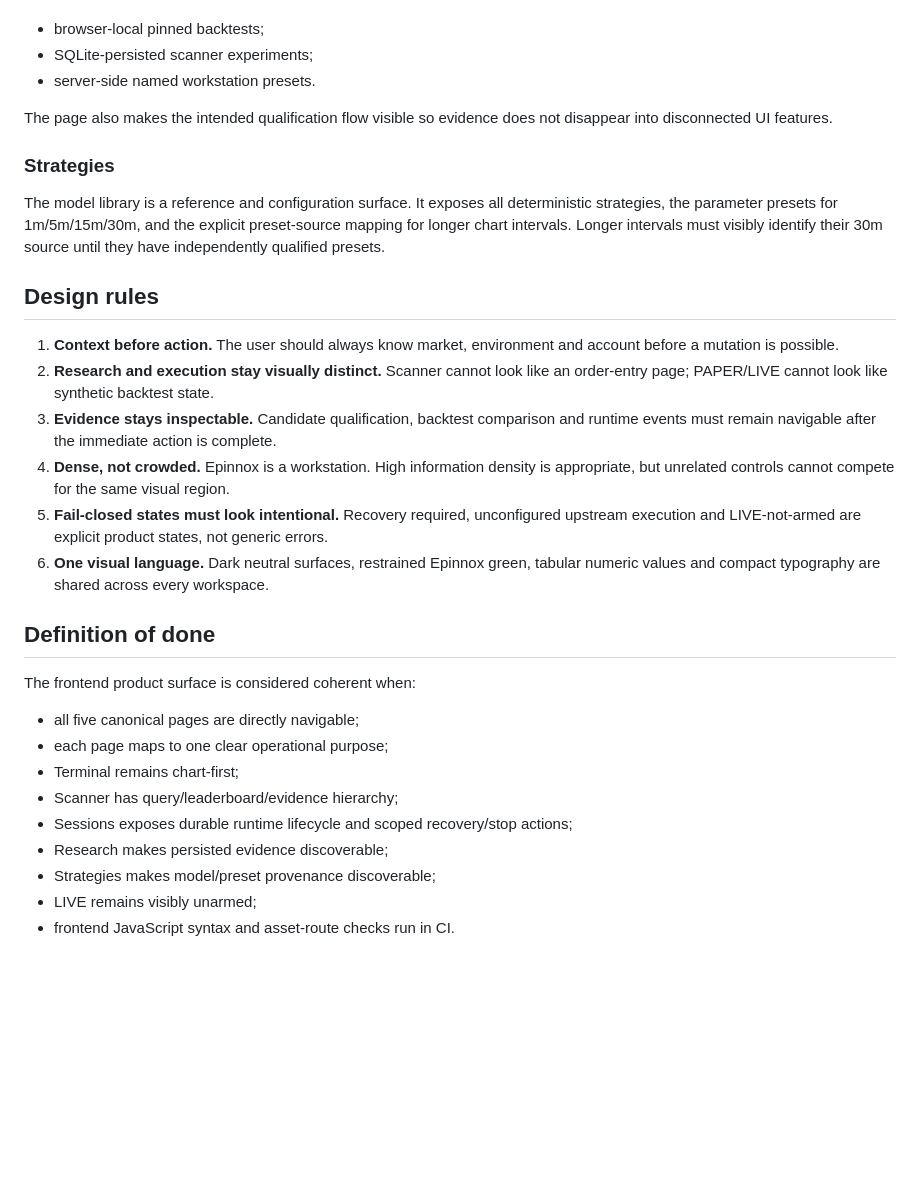
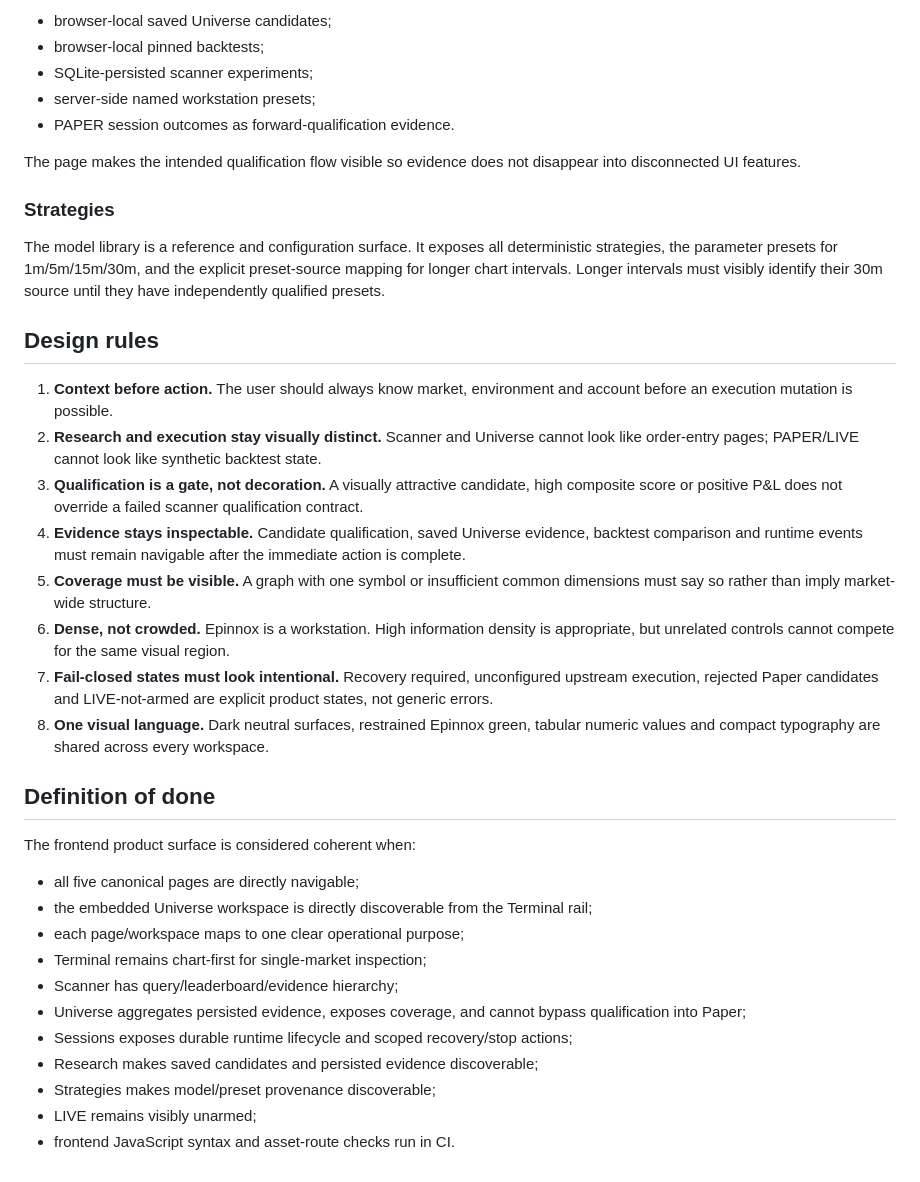
Before and after one commit to Geo222222/epinnox-terminal, a Markdown page: docs/FRONTEND_PRODUCT_SURFACE.md, the part around one of its changes. Rendered like a GitHub page; blank space fills up the shorter version.

```diff
--- a/docs/FRONTEND_PRODUCT_SURFACE.md
+++ b/docs/FRONTEND_PRODUCT_SURFACE.md
@@ -49,9 +69,11 @@ The research page joins three persistence layers without pretending they are the
 
+- browser-local saved Universe candidates;
 - browser-local pinned backtests;
 - SQLite-persisted scanner experiments;
-- server-side named workstation presets.
+- server-side named workstation presets;
+- PAPER session outcomes as forward-qualification evidence.
 
-The page also makes the intended qualification flow visible so evidence does not disappear into disconnected UI features.
+The page makes the intended qualification flow visible so evidence does not disappear into disconnected UI features.
 
 ### Strategies
 
@@ -59,23 +81,27 @@ The model library is a reference and configuration surface. It exposes all deter
 
 ## Design rules
 
-1. **Context before action.** The user should always know market, environment and account before a mutation is possible.
-2. **Research and execution stay visually distinct.** Scanner cannot look like an order-entry page; PAPER/LIVE cannot look like synthetic backtest state.
-3. **Evidence stays inspectable.** Candidate qualification, backtest comparison and runtime events must remain navigable after the immediate action is complete.
-4. **Dense, not crowded.** Epinnox is a workstation. High information density is appropriate, but unrelated controls cannot compete for the same visual region.
-5. **Fail-closed states must look intentional.** Recovery required, unconfigured upstream execution and LIVE-not-armed are explicit product states, not generic errors.
-6. **One visual language.** Dark neutral surfaces, restrained Epinnox green, tabular numeric values and compact typography are shared across every workspace.
+1. **Context before action.** The user should always know market, environment and account before an execution mutation is possible.
+2. **Research and execution stay visually distinct.** Scanner and Universe cannot look like order-entry pages; PAPER/LIVE cannot look like synthetic backtest state.
+3. **Qualification is a gate, not decoration.** A visually attractive candidate, high composite score or positive P&L does not override a failed scanner qualification contract.
+4. **Evidence stays inspectable.** Candidate qualification, saved Universe evidence, backtest comparison and runtime events must remain navigable after the immediate action is complete.
+5. **Coverage must be visible.** A graph with one symbol or insufficient common dimensions must say so rather than imply market-wide structure.
+6. **Dense, not crowded.** Epinnox is a workstation. High information density is appropriate, but unrelated controls cannot compete for the same visual region.
+7. **Fail-closed states must look intentional.** Recovery required, unconfigured upstream execution, rejected Paper candidates and LIVE-not-armed are explicit product states, not generic errors.
+8. **One visual language.** Dark neutral surfaces, restrained Epinnox green, tabular numeric values and compact typography are shared across every workspace.
 
 ## Definition of done
 
 The frontend product surface is considered coherent when:
 
 - all five canonical pages are directly navigable;
-- each page maps to one clear operational purpose;
-- Terminal remains chart-first;
+- the embedded Universe workspace is directly discoverable from the Terminal rail;
+- each page/workspace maps to one clear operational purpose;
+- Terminal remains chart-first for single-market inspection;
 - Scanner has query/leaderboard/evidence hierarchy;
+- Universe aggregates persisted evidence, exposes coverage, and cannot bypass qualification into Paper;
 - Sessions exposes durable runtime lifecycle and scoped recovery/stop actions;
-- Research makes persisted evidence discoverable;
+- Research makes saved candidates and persisted evidence discoverable;
 - Strategies makes model/preset provenance discoverable;
 - LIVE remains visibly unarmed;
 - frontend JavaScript syntax and asset-route checks run in CI.
```
Also changed, not shown: other parts of docs/FRONTEND_PRODUCT_SURFACE.md (+28 -8 lines).
